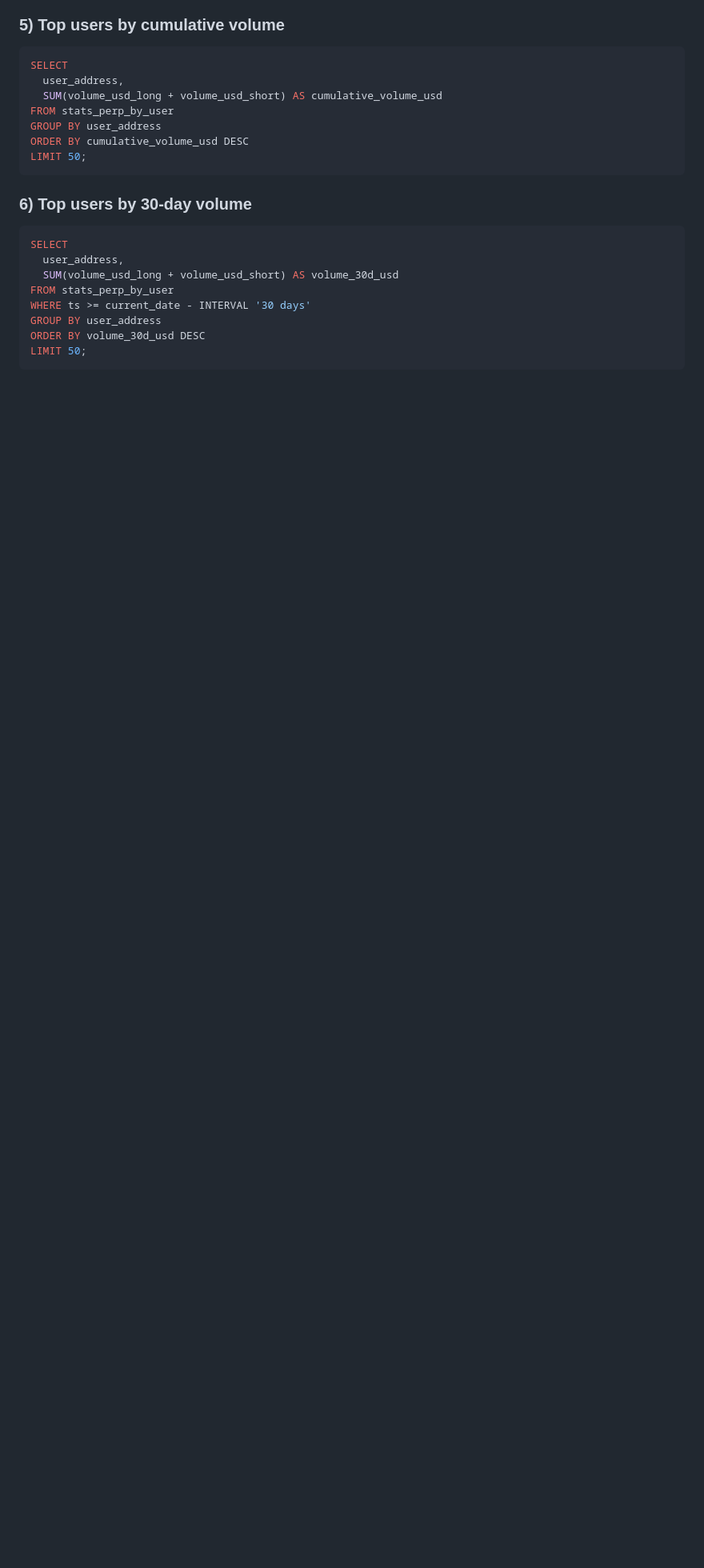
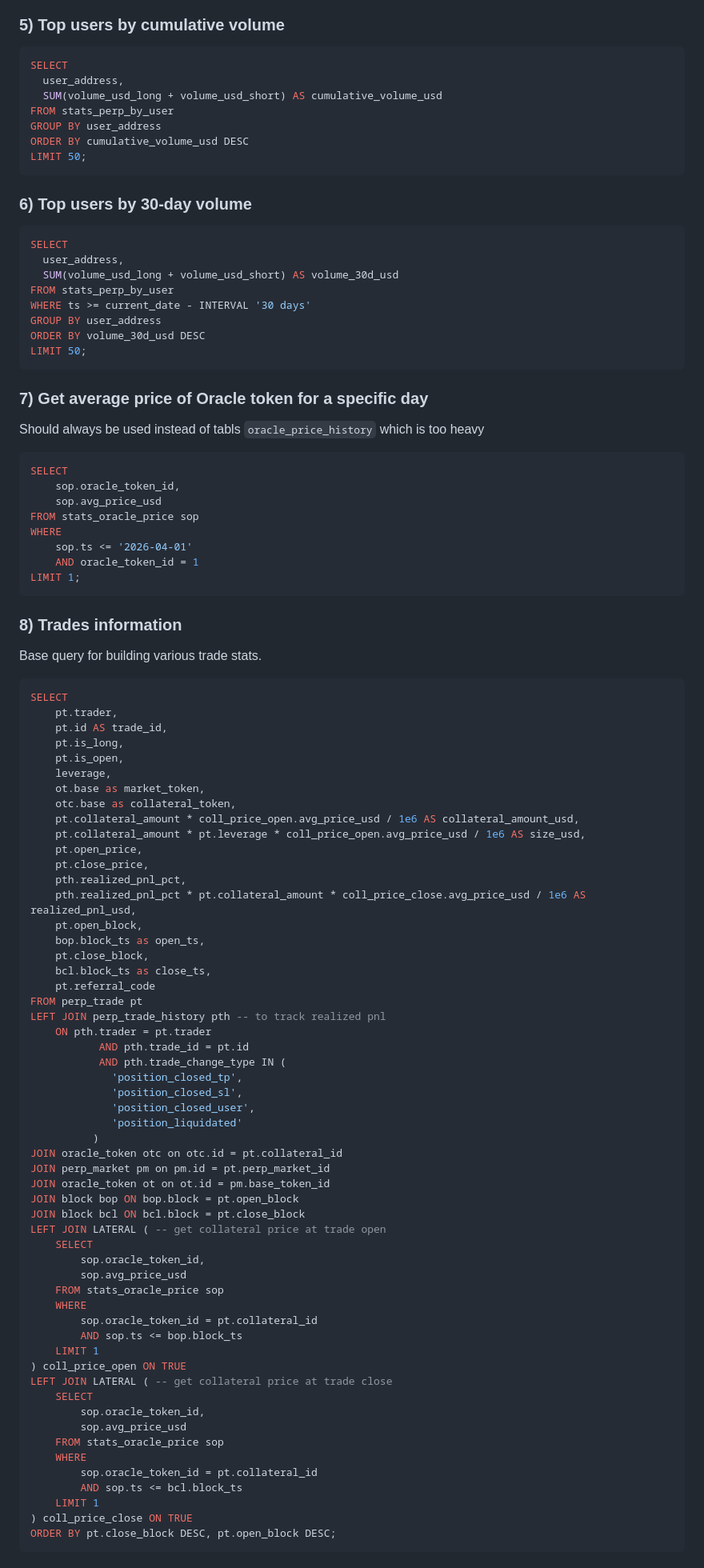
Before and after one commit to Unique-Divine/jiyuu, a Markdown page: ai-skills/sai-db/SKILL.md, the part around one of its changes. Shown at 80% size. GitHub-like rendering; blank space fills up the shorter version.

Commit message:
ai-skills: More essential queries for sai-db skill (#15)

````diff
--- a/ai-skills/sai-db/SKILL.md
+++ b/ai-skills/sai-db/SKILL.md
@@ -147,3 +147,77 @@ ORDER BY volume_30d_usd DESC
 LIMIT 50;
 ```
 
+### 7) Get average price of Oracle token for a specific day
+Should always be used instead of tabls `oracle_price_history` which is too heavy
+```sql
+SELECT
+    sop.oracle_token_id,
+    sop.avg_price_usd
+FROM stats_oracle_price sop
+WHERE
+    sop.ts <= '2026-04-01'
+    AND oracle_token_id = 1
+LIMIT 1;
+```
+
+### 8) Trades information
+Base query for building various trade stats.
+
+```sql
+SELECT
+    pt.trader,
+    pt.id AS trade_id,
+    pt.is_long,
+    pt.is_open,
+    leverage,
+    ot.base as market_token,
+    otc.base as collateral_token,
+    pt.collateral_amount * coll_price_open.avg_price_usd / 1e6 AS collateral_amount_usd,
+    pt.collateral_amount * pt.leverage * coll_price_open.avg_price_usd / 1e6 AS size_usd,
+    pt.open_price,
+    pt.close_price,
+    pth.realized_pnl_pct,
+    pth.realized_pnl_pct * pt.collateral_amount * coll_price_close.avg_price_usd / 1e6 AS realized_pnl_usd,
+    pt.open_block,
+    bop.block_ts as open_ts,
+    pt.close_block,
+    bcl.block_ts as close_ts,
+    pt.referral_code
+FROM perp_trade pt
+LEFT JOIN perp_trade_history pth -- to track realized pnl
+    ON pth.trader = pt.trader
+           AND pth.trade_id = pt.id
+           AND pth.trade_change_type IN (
+             'position_closed_tp',
+             'position_closed_sl',
+             'position_closed_user',
+             'position_liquidated'
+          )
+JOIN oracle_token otc on otc.id = pt.collateral_id
+JOIN perp_market pm on pm.id = pt.perp_market_id
+JOIN oracle_token ot on ot.id = pm.base_token_id
+JOIN block bop ON bop.block = pt.open_block
+JOIN block bcl ON bcl.block = pt.close_block
+LEFT JOIN LATERAL ( -- get collateral price at trade open
+    SELECT
+        sop.oracle_token_id,
+        sop.avg_price_usd
+    FROM stats_oracle_price sop
+    WHERE
+        sop.oracle_token_id = pt.collateral_id
+        AND sop.ts <= bop.block_ts
+    LIMIT 1
+) coll_price_open ON TRUE
+LEFT JOIN LATERAL ( -- get collateral price at trade close
+    SELECT
+        sop.oracle_token_id,
+        sop.avg_price_usd
+    FROM stats_oracle_price sop
+    WHERE
+        sop.oracle_token_id = pt.collateral_id
+        AND sop.ts <= bcl.block_ts
+    LIMIT 1
+) coll_price_close ON TRUE
+ORDER BY pt.close_block DESC, pt.open_block DESC;
+```
+
````
Also changed, not shown: other parts of ai-skills/sai-db/SKILL.md (+22 -0 lines).
